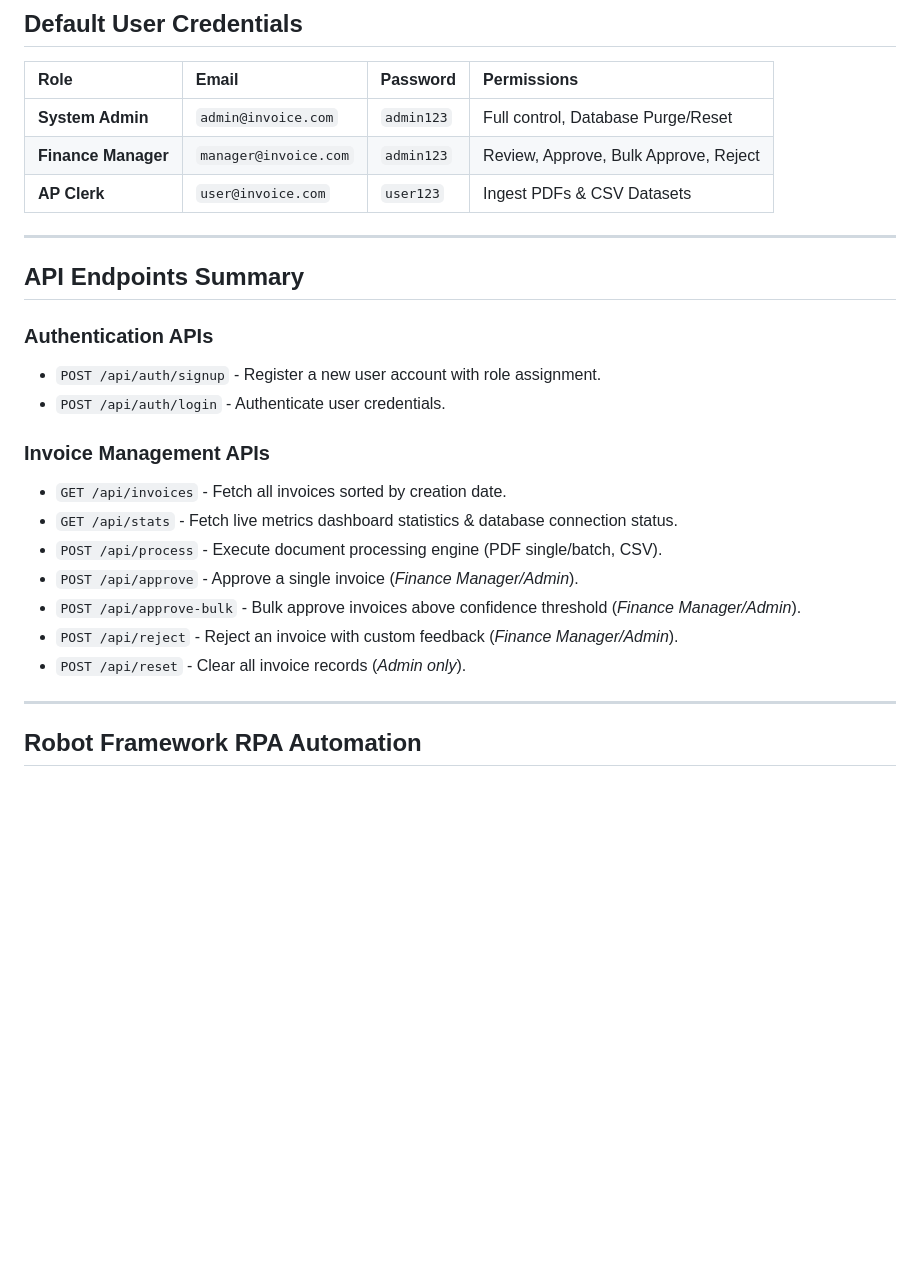
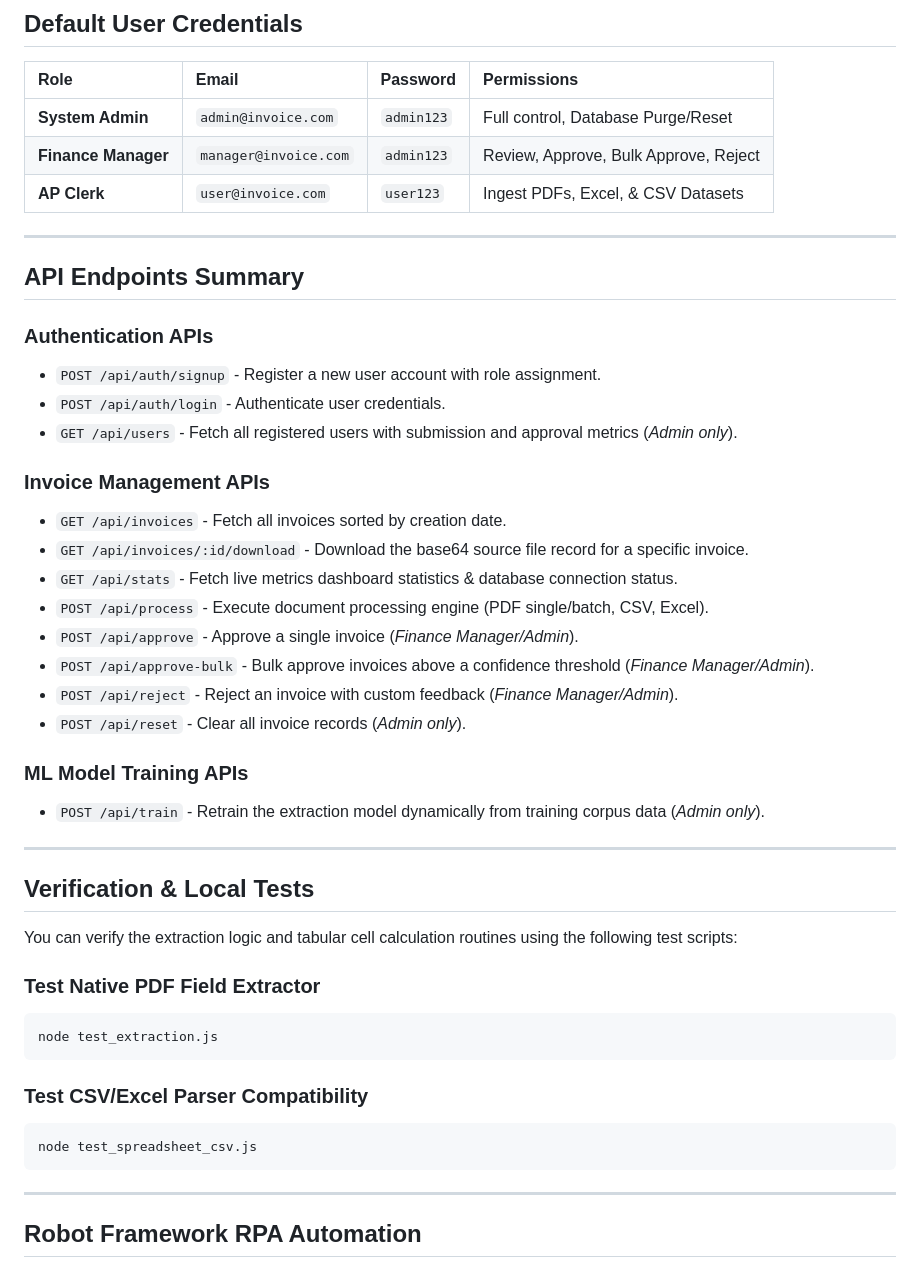
Before and after one commit to Pranjal-1307/Smart_Invoice_Automation_System, a Markdown page: README.md, the part around one of its changes. GitHub-like rendering; blank space fills up the shorter version.

````diff
--- a/README.md
+++ b/README.md
@@ -104,7 +132,7 @@ The system will start on `http://localhost:3000`. On initial boot, MongoDB will
 | :--- | :--- | :--- | :--- |
 | **System Admin** | `admin@invoice.com` | `admin123` | Full control, Database Purge/Reset |
 | **Finance Manager** | `manager@invoice.com` | `admin123` | Review, Approve, Bulk Approve, Reject |
-| **AP Clerk** | `user@invoice.com` | `user123` | Ingest PDFs & CSV Datasets |
+| **AP Clerk** | `user@invoice.com` | `user123` | Ingest PDFs, Excel, & CSV Datasets |
 
 ---
 
@@ -113,15 +141,36 @@ The system will start on `http://localhost:3000`. On initial boot, MongoDB will
 ### Authentication APIs
 - `POST /api/auth/signup` - Register a new user account with role assignment.
 - `POST /api/auth/login` - Authenticate user credentials.
+- `GET /api/users` - Fetch all registered users with submission and approval metrics (*Admin only*).
 
 ### Invoice Management APIs
 - `GET /api/invoices` - Fetch all invoices sorted by creation date.
+- `GET /api/invoices/:id/download` - Download the base64 source file record for a specific invoice.
 - `GET /api/stats` - Fetch live metrics dashboard statistics & database connection status.
-- `POST /api/process` - Execute document processing engine (PDF single/batch, CSV).
+- `POST /api/process` - Execute document processing engine (PDF single/batch, CSV, Excel).
 - `POST /api/approve` - Approve a single invoice (*Finance Manager/Admin*).
-- `POST /api/approve-bulk` - Bulk approve invoices above confidence threshold (*Finance Manager/Admin*).
+- `POST /api/approve-bulk` - Bulk approve invoices above a confidence threshold (*Finance Manager/Admin*).
 - `POST /api/reject` - Reject an invoice with custom feedback (*Finance Manager/Admin*).
 - `POST /api/reset` - Clear all invoice records (*Admin only*).
+
+### ML Model Training APIs
+- `POST /api/train` - Retrain the extraction model dynamically from training corpus data (*Admin only*).
+
+---
+
+## Verification & Local Tests
+
+You can verify the extraction logic and tabular cell calculation routines using the following test scripts:
+
+### Test Native PDF Field Extractor
+```bash
+node test_extraction.js
+```
+
+### Test CSV/Excel Parser Compatibility
+```bash
+node test_spreadsheet_csv.js
+```
 
 ---
 
````
Also changed, not shown: other parts of README.md (+49 -21 lines).
